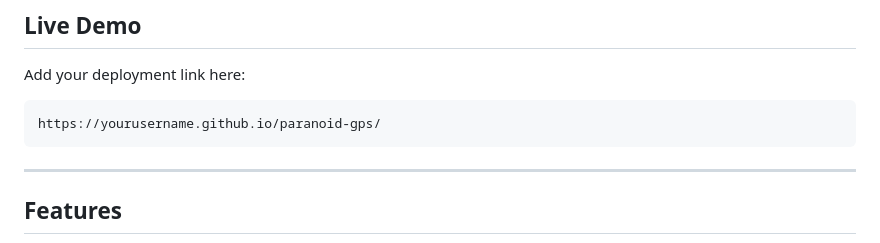
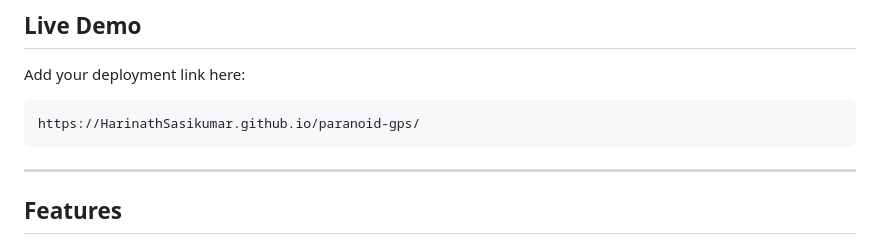
Before and after one commit to HarinathSasikumar/Map-Application, a Markdown page: README.md, the part around the change. Rendered like a GitHub page.

Commit message:
Update deployment link in README

````diff
--- a/README.md
+++ b/README.md
@@ -26,7 +26,7 @@ Built entirely with pure HTML, CSS, and JavaScript, the project combines real-wo
 Add your deployment link here:
 
 ```bash
-https://yourusername.github.io/paranoid-gps/
+https://HarinathSasikumar.github.io/paranoid-gps/
 ```
 
 ---
````
